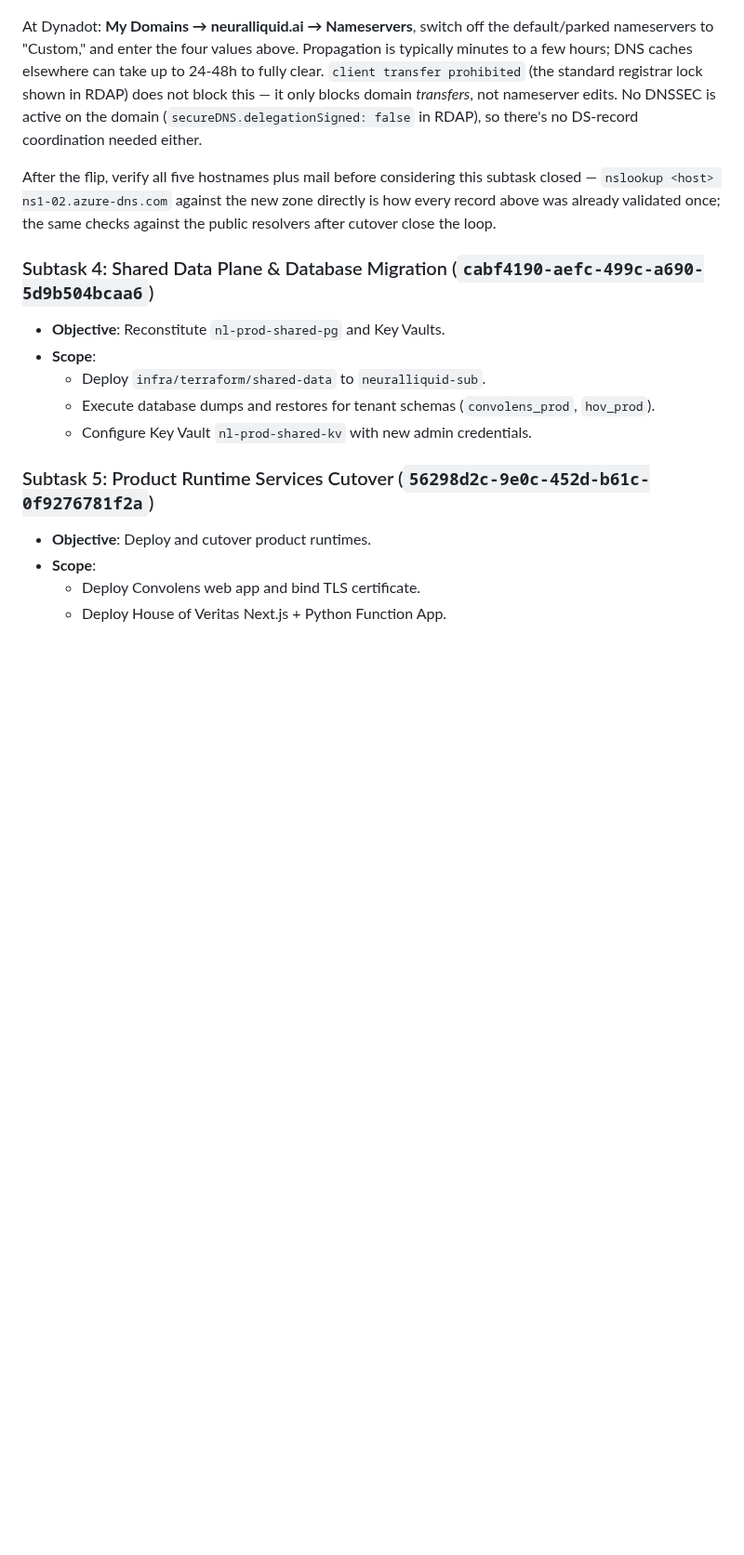
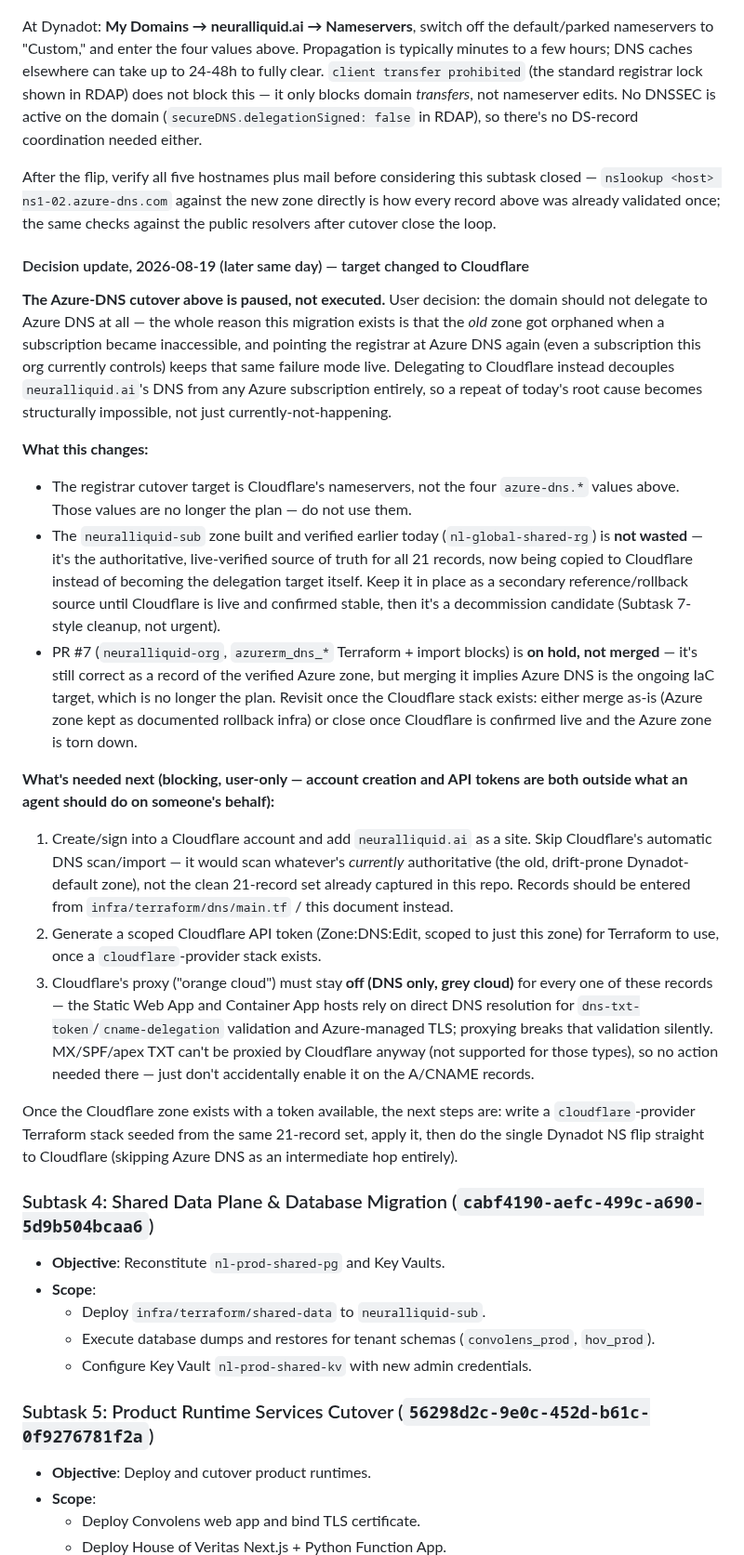
Before and after one commit to neuralliquid/neuralliquid-org, a Markdown page: docs/plans/azure-subscription-migration-plan.md, the part around the change. Shown at 93% size. Drawn GitHub-style; blank space fills up the shorter version.

Commit message:
docs(dns): record pivot to Cloudflare, pause Azure NS cutover plan
User decision: don't delegate neuralliquid.ai to Azure DNS at all, even
from a subscription this org controls — today's whole exercise exists
because the old zone was orphaned when a subscription became
inaccessible, and delegating to Azure DNS again keeps that failure mode
alive. Cloudflare decouples the domain's DNS from any Azure subscription
entirely.

Updates docs/plans/azure-subscription-migration-plan.md (Subtask 3) and
infra/terraform/dns/README.md to record this: the neuralliquid-sub zone
built and verified earlier today is kept as the verified source-of-truth
record set and rollback reference, not the live delegation target. PR #7
is paused pending this — merging it should not be read as making Azure
DNS authoritative.

Co-Authored-By: Claude Sonnet 5 <noreply@anthropic.com>

```diff
--- a/docs/plans/azure-subscription-migration-plan.md
+++ b/docs/plans/azure-subscription-migration-plan.md
@@ -117,6 +117,58 @@ subtask closed — `nslookup <host> ns1-02.azure-dns.com` against the new zone
 directly is how every record above was already validated once; the same
 checks against the public resolvers after cutover close the loop.
 
+#### Decision update, 2026-08-19 (later same day) — target changed to Cloudflare
+
+**The Azure-DNS cutover above is paused, not executed.** User decision: the
+domain should not delegate to Azure DNS at all — the whole reason this
+migration exists is that the *old* zone got orphaned when a subscription
+became inaccessible, and pointing the registrar at Azure DNS again (even a
+subscription this org currently controls) keeps that same failure mode live.
+Delegating to Cloudflare instead decouples `neuralliquid.ai`'s DNS from any
+Azure subscription entirely, so a repeat of today's root cause becomes
+structurally impossible, not just currently-not-happening.
+
+**What this changes:**
+- The registrar cutover target is Cloudflare's nameservers, not the four
+  `azure-dns.*` values above. Those values are no longer the plan — do not
+  use them.
+- The `neuralliquid-sub` zone built and verified earlier today
+  (`nl-global-shared-rg`) is **not wasted** — it's the authoritative,
+  live-verified source of truth for all 21 records, now being copied to
+  Cloudflare instead of becoming the delegation target itself. Keep it in
+  place as a secondary reference/rollback source until Cloudflare is live
+  and confirmed stable, then it's a decommission candidate (Subtask 7-style
+  cleanup, not urgent).
+- PR #7 (`neuralliquid-org`, `azurerm_dns_*` Terraform + import blocks) is
+  **on hold, not merged** — it's still correct as a record of the verified
+  Azure zone, but merging it implies Azure DNS is the ongoing IaC target,
+  which is no longer the plan. Revisit once the Cloudflare stack exists:
+  either merge as-is (Azure zone kept as documented rollback infra) or close
+  once Cloudflare is confirmed live and the Azure zone is torn down.
+
+**What's needed next (blocking, user-only — account creation and API tokens
+are both outside what an agent should do on someone's behalf):**
+1. Create/sign into a Cloudflare account and add `neuralliquid.ai` as a site.
+   Skip Cloudflare's automatic DNS scan/import — it would scan whatever's
+   *currently* authoritative (the old, drift-prone Dynadot-default zone),
+   not the clean 21-record set already captured in this repo. Records should
+   be entered from `infra/terraform/dns/main.tf` / this document instead.
+2. Generate a scoped Cloudflare API token (Zone:DNS:Edit, scoped to just this
+   zone) for Terraform to use, once a `cloudflare`-provider stack exists.
+3. Cloudflare's proxy ("orange cloud") must stay **off (DNS only, grey
+   cloud)** for every one of these records — the Static Web App and
+   Container App hosts rely on direct DNS resolution for
+   `dns-txt-token`/`cname-delegation` validation and Azure-managed TLS;
+   proxying breaks that validation silently. MX/SPF/apex TXT can't be
+   proxied by Cloudflare anyway (not supported for those types), so no
+   action needed there — just don't accidentally enable it on the A/CNAME
+   records.
+
+Once the Cloudflare zone exists with a token available, the next steps are:
+write a `cloudflare`-provider Terraform stack seeded from the same 21-record
+set, apply it, then do the single Dynadot NS flip straight to Cloudflare
+(skipping Azure DNS as an intermediate hop entirely).
+
 ### Subtask 4: Shared Data Plane & Database Migration (`cabf4190-aefc-499c-a690-5d9b504bcaa6`)
 * **Objective**: Reconstitute `nl-prod-shared-pg` and Key Vaults.
 * **Scope**:
```
Also changed, not shown: 1 other file.
